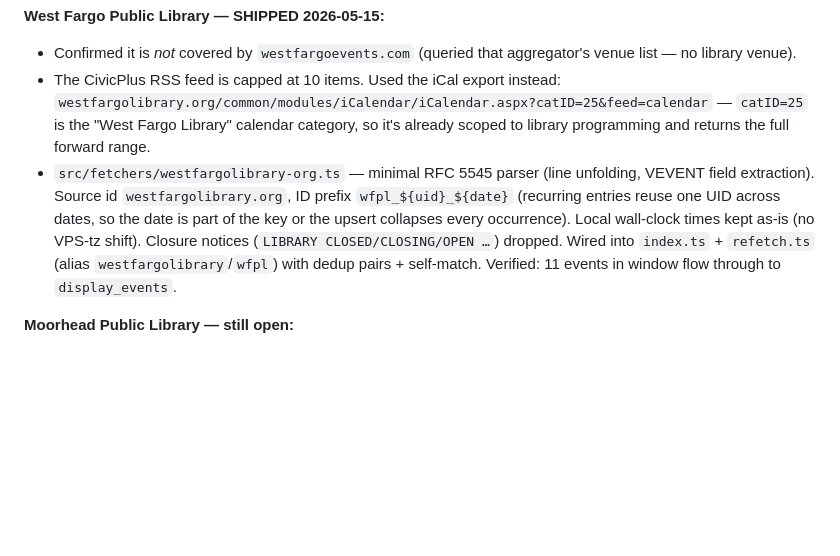
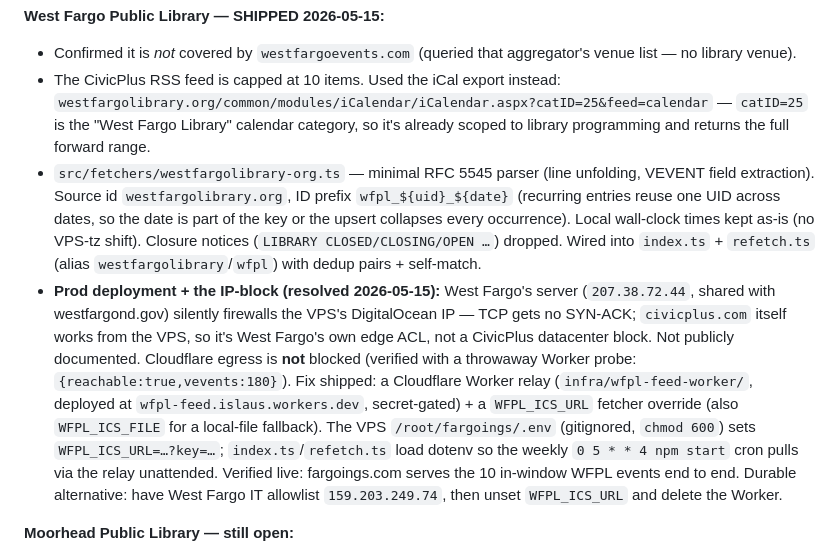
Before and after one commit to Stan-Stani/fargoings, a Markdown page: PLAN.md, the part around the change. GitHub-like rendering; blank space fills up the shorter version.

Commit message:
docs(plan): record West Fargo IP-block + Cloudflare Worker relay fix
Co-Authored-By: Claude Opus 4.7 (1M context) <noreply@anthropic.com>

```diff
--- a/PLAN.md
+++ b/PLAN.md
@@ -41,7 +41,8 @@ _Last refreshed: 2026-05-14. Current version: v1.1.9._
 **West Fargo Public Library — SHIPPED 2026-05-15:**
 - Confirmed it is *not* covered by `westfargoevents.com` (queried that aggregator's venue list — no library venue).
 - The CivicPlus RSS feed is capped at 10 items. Used the iCal export instead: `westfargolibrary.org/common/modules/iCalendar/iCalendar.aspx?catID=25&feed=calendar` — `catID=25` is the "West Fargo Library" calendar category, so it's already scoped to library programming and returns the full forward range.
-- `src/fetchers/westfargolibrary-org.ts` — minimal RFC 5545 parser (line unfolding, VEVENT field extraction). Source id `westfargolibrary.org`, ID prefix `wfpl_${uid}_${date}` (recurring entries reuse one UID across dates, so the date is part of the key or the upsert collapses every occurrence). Local wall-clock times kept as-is (no VPS-tz shift). Closure notices (`LIBRARY CLOSED/CLOSING/OPEN …`) dropped. Wired into `index.ts` + `refetch.ts` (alias `westfargolibrary`/`wfpl`) with dedup pairs + self-match. Verified: 11 events in window flow through to `display_events`.
+- `src/fetchers/westfargolibrary-org.ts` — minimal RFC 5545 parser (line unfolding, VEVENT field extraction). Source id `westfargolibrary.org`, ID prefix `wfpl_${uid}_${date}` (recurring entries reuse one UID across dates, so the date is part of the key or the upsert collapses every occurrence). Local wall-clock times kept as-is (no VPS-tz shift). Closure notices (`LIBRARY CLOSED/CLOSING/OPEN …`) dropped. Wired into `index.ts` + `refetch.ts` (alias `westfargolibrary`/`wfpl`) with dedup pairs + self-match.
+- **Prod deployment + the IP-block (resolved 2026-05-15):** West Fargo's server (`207.38.72.44`, shared with westfargond.gov) silently firewalls the VPS's DigitalOcean IP — TCP gets no SYN-ACK; `civicplus.com` itself works from the VPS, so it's West Fargo's own edge ACL, not a CivicPlus datacenter block. Not publicly documented. Cloudflare egress is **not** blocked (verified with a throwaway Worker probe: `{reachable:true,vevents:180}`). Fix shipped: a Cloudflare Worker relay (`infra/wfpl-feed-worker/`, deployed at `wfpl-feed.islaus.workers.dev`, secret-gated) + a `WFPL_ICS_URL` fetcher override (also `WFPL_ICS_FILE` for a local-file fallback). The VPS `/root/fargoings/.env` (gitignored, `chmod 600`) sets `WFPL_ICS_URL=…?key=…`; `index.ts`/`refetch.ts` load dotenv so the weekly `0 5 * * 4 npm start` cron pulls via the relay unattended. Verified live: fargoings.com serves the 10 in-window WFPL events end to end. Durable alternative: have West Fargo IT allowlist `159.203.249.74`, then unset `WFPL_ICS_URL` and delete the Worker.
 
 **Moorhead Public Library — still open:**
 - Part of Lake Agassiz Regional Library (LARL). `larl.org/events/` embeds the **LibNet/Communico** calendar at `larl.libnet.info`. A naive `eeventcaldata` probe returned `[]` — needs reverse-engineering of LibNet's actual JSON endpoint/params and a way to filter to the Moorhead branch (LARL is multi-branch). This is the research-heavy remainder.
```
